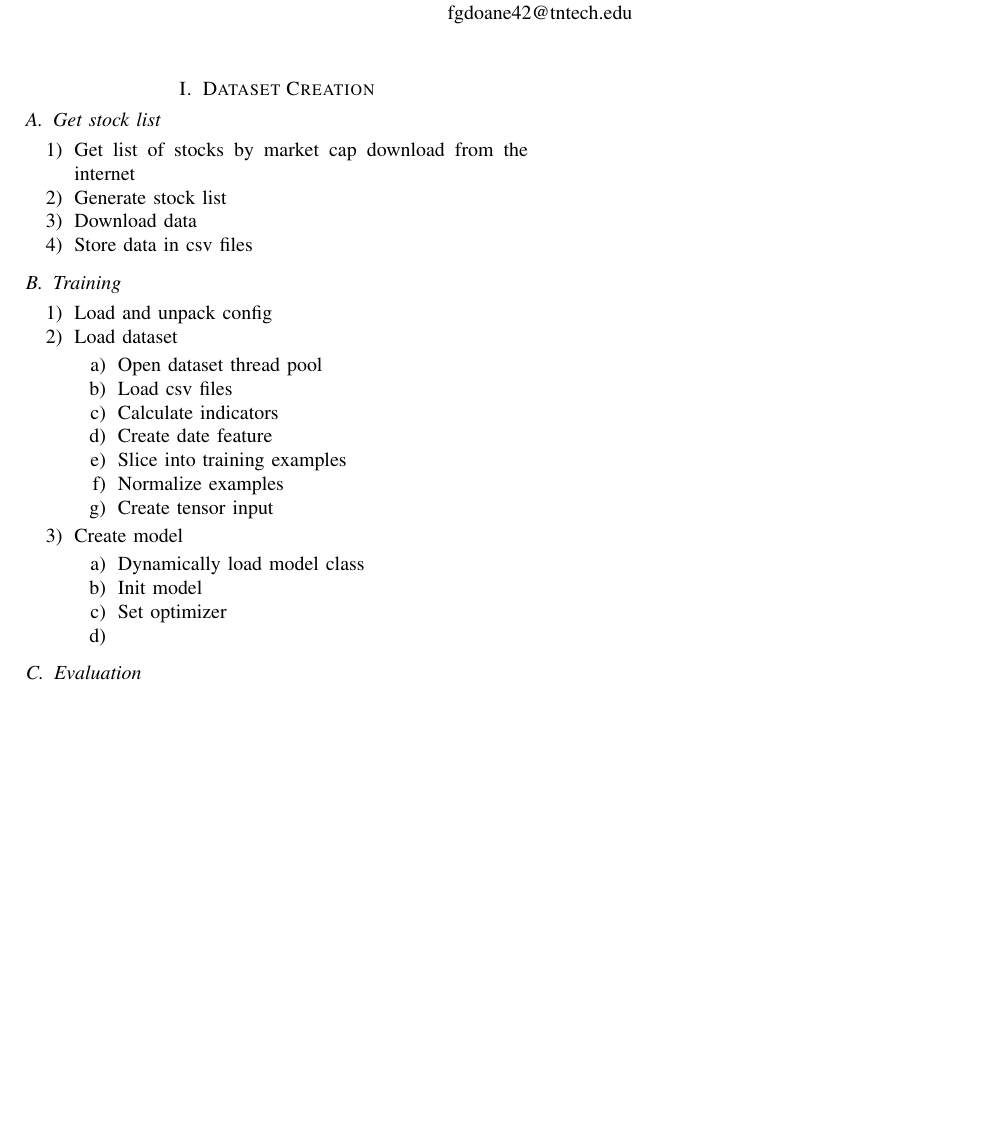
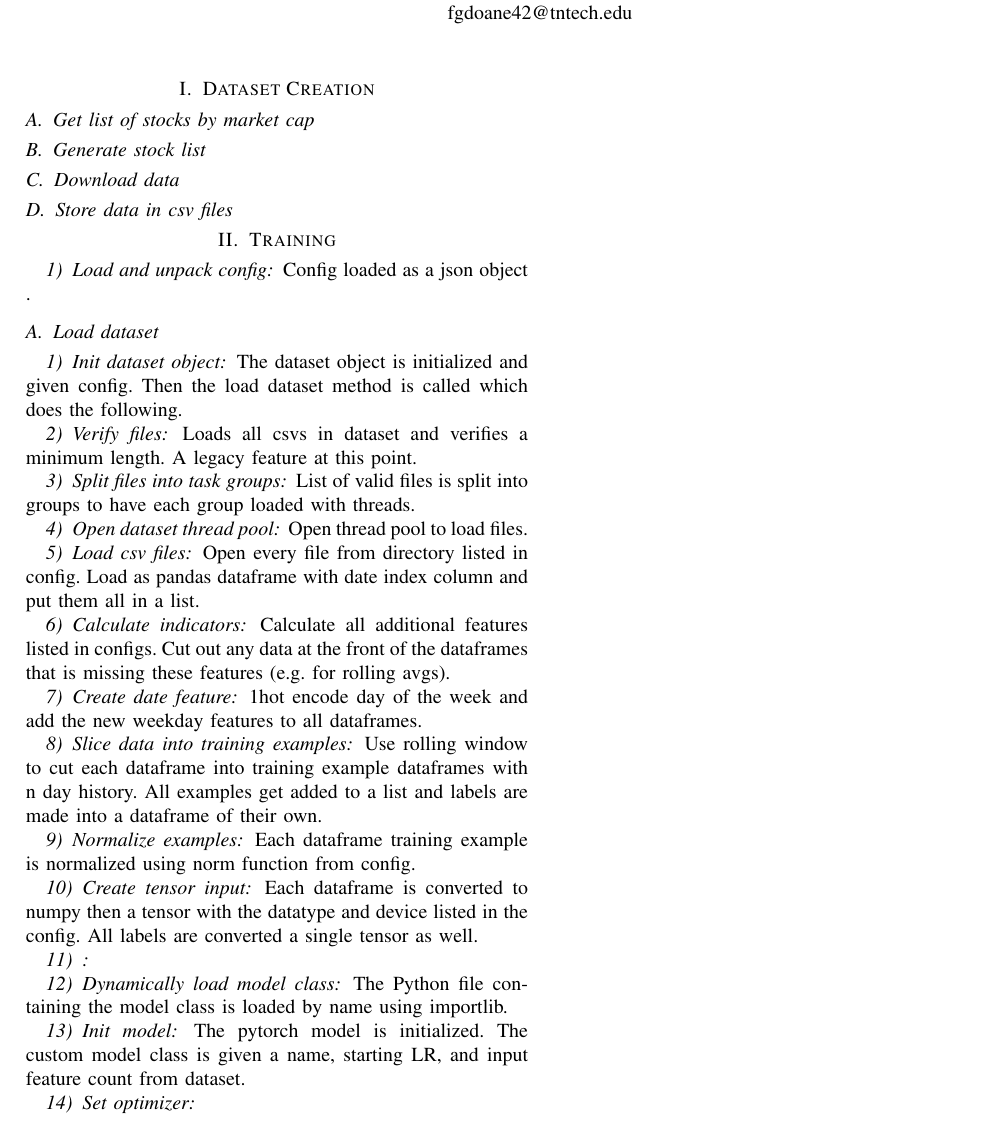
Before and after one commit to FranklinDCodes/Fall_2025_Research_Paper, a LaTeX paper (methods_doc.tex): part of the page, cut so that both start at the same text, the shorter picture padded with empty space. Compiled offline with pdfLaTeX; a missing font is replaced by an installed copy or a similar font; a LaTeX package or settings file that is missing is left out.

Commit message:
More progress

```diff
--- a/methods_doc.tex
+++ b/methods_doc.tex
@@ -37,40 +37,42 @@ fgdoane42@tntech.edu}
 % \end{IEEEkeywords}
 
 \section{Dataset Creation}
+\subsection{Get list of stocks by market cap}
+\subsection{Generate stock list}
+\subsection{Download data}
+\subsection{Store data in csv files}
 
-\subsection{Get stock list}
+\section{Training}
+\subsubsection{Load and unpack config}
+    Config loaded as a json object .
+\subsection{Load dataset}
+\subsubsection{Init dataset object}
+    The dataset object is initialized and given config. Then the load dataset method is called which does the following.
+\subsubsection{Verify files}
+    Loads all csvs in dataset and verifies a minimum length. A legacy feature at this point.
+\subsubsection{Split files into task groups}
+    List of valid files is split into groups to have each group loaded with threads.
+\subsubsection{Open dataset thread pool}
+    Open thread pool to load files.
+\subsubsection{Load csv files}
+    Open every file from directory listed in config. Load as pandas dataframe with date index column and put them all in a list.
+\subsubsection{Calculate indicators}
+    Calculate all additional features listed in configs. Cut out any data at the front of the dataframes that is missing these features (e.g. for rolling avgs).
+\subsubsection{Create date feature}
+    1hot encode day of the week and add the new weekday features to all dataframes.
+\subsubsection{Slice data into training examples}
+    Use rolling window to cut each dataframe into training example dataframes with n day history. All examples get added to a list and labels are made into a dataframe of their own.
+\subsubsection{Normalize examples}
+    Each dataframe training example is normalized using norm function from config.
+\subsubsection{Create tensor input}
+    Each dataframe is converted to numpy then a tensor with the datatype and device listed in the config. All labels are converted a single tensor as well.
+\subsubsection{}
 
-
-\begin{enumerate}
-    \item Get list of stocks by market cap
-download from the internet
-    \item Generate stock list
-    \item Download data
-    \item Store data in csv files
-\end{enumerate}
-\subsection{Training}
-\begin{enumerate}
-    \item Load and unpack config
-    \item Load dataset
-        \begin{enumerate}
-            \item Open dataset thread pool
-            \item Load csv files
-            \item Calculate indicators
-            \item Create date feature
-            \item Slice into training examples
-            \item Normalize examples
-            \item Create tensor input
-        \end{enumerate}
-    \item Create model
-        \begin{enumerate}
-            \item Dynamically load model class
-            \item Init model
-            \item Set optimizer
-            \item
-        \end{enumerate}
-\end{enumerate}
-\subsection{Evaluation}
-
+\subsubsection{Dynamically load model class}
+    The Python file containing the model class is loaded by name using importlib.
+\subsubsection{Init model}
+    The pytorch model is initialized. The custom model class is given a name, starting LR, and input feature count from dataset.
+\subsubsection{Set optimizer}
 
 
 % \section{Ease of Use}
```
Also changed, not shown: methods_doc.pdf.
